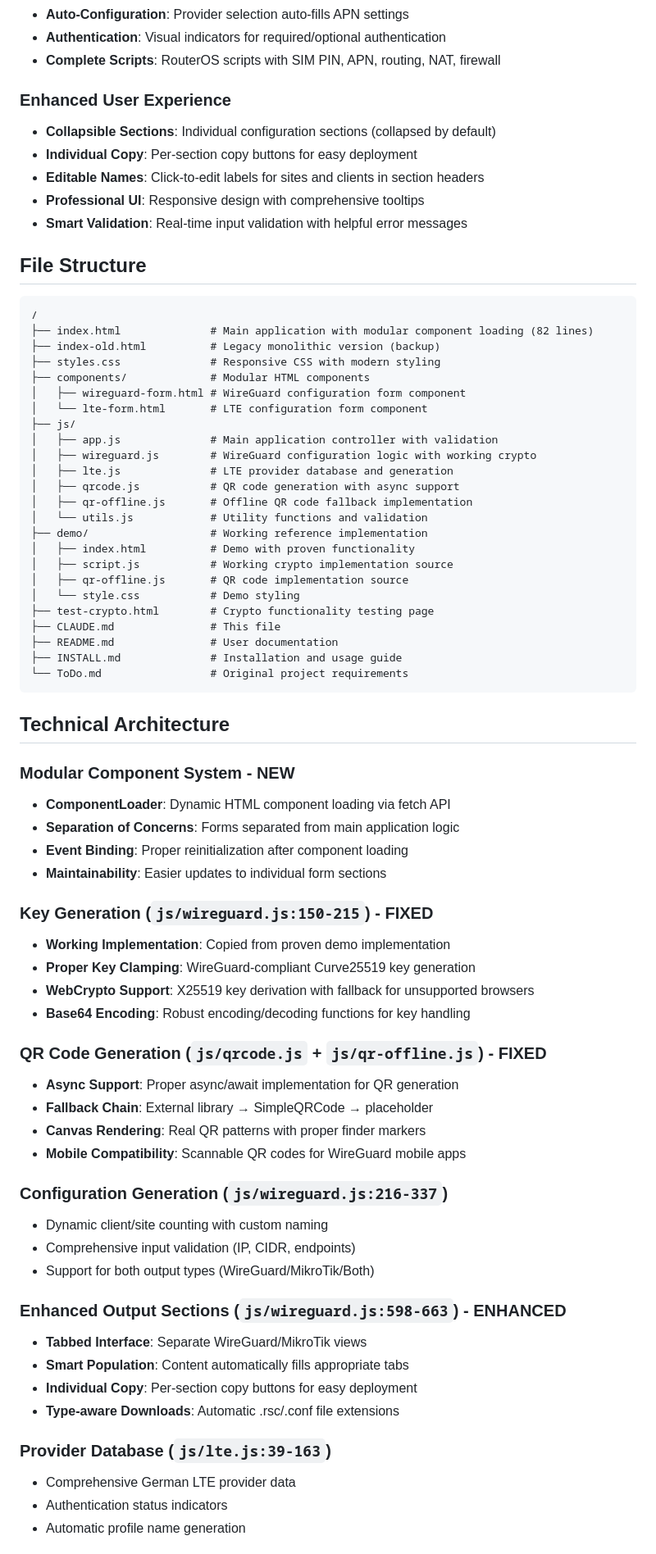
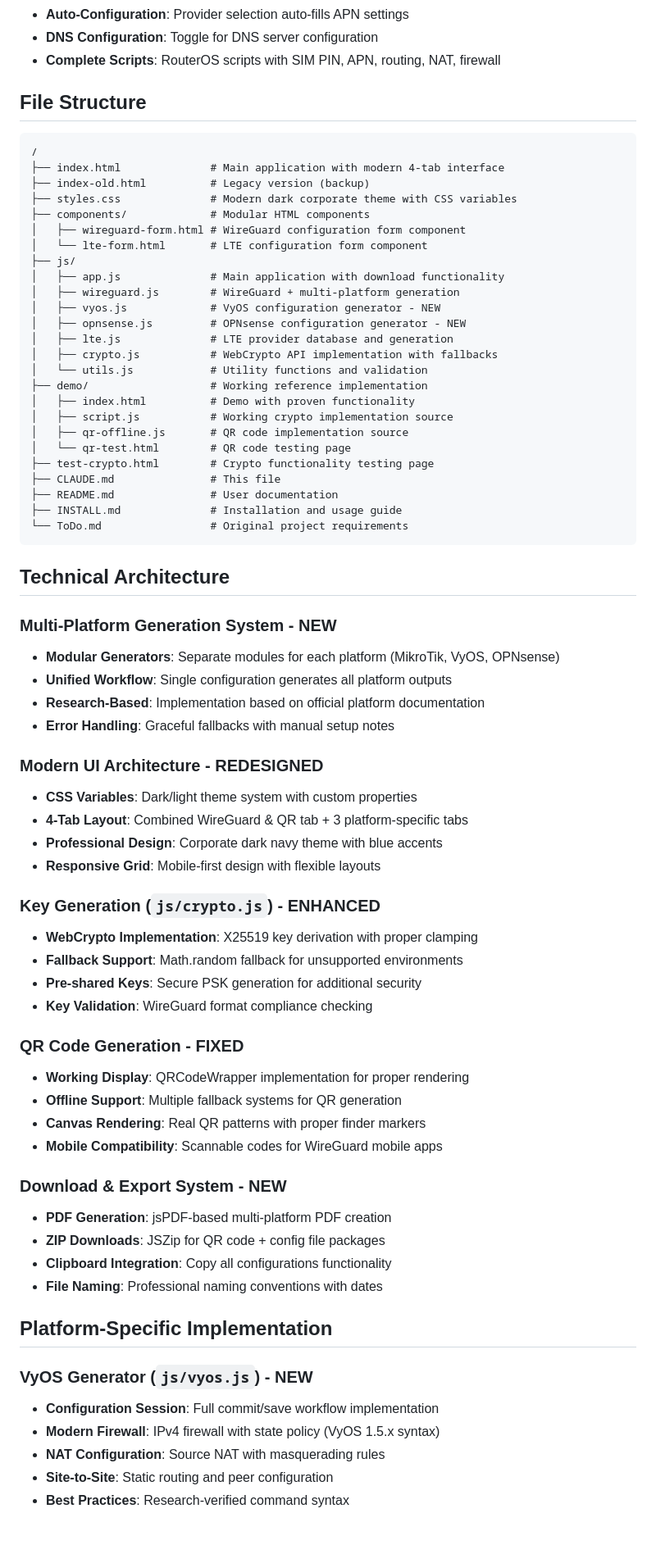
Before and after one commit to Solar-TechNick/MT-WG, a Markdown page: CLAUDE.md, the part around one of its changes. Shown at 82% size. GitHub-like rendering.

````diff
--- a/CLAUDE.md
+++ b/CLAUDE.md
@@ -42,36 +70,30 @@ This is a comprehensive web-based WireGuard VPN and LTE mobile configuration gen
 - **Auto-Configuration**: Provider selection auto-fills APN settings
-- **Authentication**: Visual indicators for required/optional authentication
+- **DNS Configuration**: Toggle for DNS server configuration
 - **Complete Scripts**: RouterOS scripts with SIM PIN, APN, routing, NAT, firewall
-
-### Enhanced User Experience
-- **Collapsible Sections**: Individual configuration sections (collapsed by default)
-- **Individual Copy**: Per-section copy buttons for easy deployment
-- **Editable Names**: Click-to-edit labels for sites and clients in section headers
-- **Professional UI**: Responsive design with comprehensive tooltips
-- **Smart Validation**: Real-time input validation with helpful error messages
 
 ## File Structure
 
 ```
 /
-├── index.html              # Main application with modular component loading (82 lines)
-├── index-old.html          # Legacy monolithic version (backup)
-├── styles.css              # Responsive CSS with modern styling
+├── index.html              # Main application with modern 4-tab interface
+├── index-old.html          # Legacy version (backup)
+├── styles.css              # Modern dark corporate theme with CSS variables
 ├── components/             # Modular HTML components
 │   ├── wireguard-form.html # WireGuard configuration form component
 │   └── lte-form.html       # LTE configuration form component
 ├── js/
-│   ├── app.js              # Main application controller with validation
-│   ├── wireguard.js        # WireGuard configuration logic with working crypto
+│   ├── app.js              # Main application with download functionality
+│   ├── wireguard.js        # WireGuard + multi-platform generation
+│   ├── vyos.js             # VyOS configuration generator - NEW
+│   ├── opnsense.js         # OPNsense configuration generator - NEW
 │   ├── lte.js              # LTE provider database and generation
-│   ├── qrcode.js           # QR code generation with async support
-│   ├── qr-offline.js       # Offline QR code fallback implementation
+│   ├── crypto.js           # WebCrypto API implementation with fallbacks
 │   └── utils.js            # Utility functions and validation
 ├── demo/                   # Working reference implementation
 │   ├── index.html          # Demo with proven functionality
 │   ├── script.js           # Working crypto implementation source
 │   ├── qr-offline.js       # QR code implementation source
-│   └── style.css           # Demo styling
+│   └── qr-test.html        # QR code testing page
 ├── test-crypto.html        # Crypto functionality testing page
 ├── CLAUDE.md               # This file
 ├── README.md               # User documentation
@@ -81,37 +103,42 @@ This is a comprehensive web-based WireGuard VPN and LTE mobile configuration gen
 
 ## Technical Architecture
 
-### Modular Component System - **NEW**
-- **ComponentLoader**: Dynamic HTML component loading via fetch API
-- **Separation of Concerns**: Forms separated from main application logic
-- **Event Binding**: Proper reinitialization after component loading
-- **Maintainability**: Easier updates to individual form sections
+### Multi-Platform Generation System - **NEW**
+- **Modular Generators**: Separate modules for each platform (MikroTik, VyOS, OPNsense)
+- **Unified Workflow**: Single configuration generates all platform outputs
+- **Research-Based**: Implementation based on official platform documentation
+- **Error Handling**: Graceful fallbacks with manual setup notes
 
-### Key Generation (`js/wireguard.js:150-215`) - **FIXED**
-- **Working Implementation**: Copied from proven demo implementation
-- **Proper Key Clamping**: WireGuard-compliant Curve25519 key generation
-- **WebCrypto Support**: X25519 key derivation with fallback for unsupported browsers
-- **Base64 Encoding**: Robust encoding/decoding functions for key handling
+### Modern UI Architecture - **REDESIGNED**
+- **CSS Variables**: Dark/light theme system with custom properties
+- **4-Tab Layout**: Combined WireGuard & QR tab + 3 platform-specific tabs
+- **Professional Design**: Corporate dark navy theme with blue accents
+- **Responsive Grid**: Mobile-first design with flexible layouts
 
-### QR Code Generation (`js/qrcode.js` + `js/qr-offline.js`) - **FIXED**
-- **Async Support**: Proper async/await implementation for QR generation
-- **Fallback Chain**: External library → SimpleQRCode → placeholder
+### Key Generation (`js/crypto.js`) - **ENHANCED**
+- **WebCrypto Implementation**: X25519 key derivation with proper clamping
+- **Fallback Support**: Math.random fallback for unsupported environments
+- **Pre-shared Keys**: Secure PSK generation for additional security
+- **Key Validation**: WireGuard format compliance checking
+
+### QR Code Generation - **FIXED**
+- **Working Display**: QRCodeWrapper implementation for proper rendering
+- **Offline Support**: Multiple fallback systems for QR generation
 - **Canvas Rendering**: Real QR patterns with proper finder markers
-- **Mobile Compatibility**: Scannable QR codes for WireGuard mobile apps
+- **Mobile Compatibility**: Scannable codes for WireGuard mobile apps
 
-### Configuration Generation (`js/wireguard.js:216-337`)
-- Dynamic client/site counting with custom naming
-- Comprehensive input validation (IP, CIDR, endpoints)
-- Support for both output types (WireGuard/MikroTik/Both)
+### Download & Export System - **NEW**
+- **PDF Generation**: jsPDF-based multi-platform PDF creation
+- **ZIP Downloads**: JSZip for QR code + config file packages
+- **Clipboard Integration**: Copy all configurations functionality
+- **File Naming**: Professional naming conventions with dates
 
-### Enhanced Output Sections (`js/wireguard.js:598-663`) - **ENHANCED**
-- **Tabbed Interface**: Separate WireGuard/MikroTik views
-- **Smart Population**: Content automatically fills appropriate tabs
-- **Individual Copy**: Per-section copy buttons for easy deployment
-- **Type-aware Downloads**: Automatic .rsc/.conf file extensions
+## Platform-Specific Implementation
 
-### Provider Database (`js/lte.js:39-163`)
-- Comprehensive German LTE provider data
-- Authentication status indicators
-- Automatic profile name generation
+### VyOS Generator (`js/vyos.js`) - **NEW**
+- **Configuration Session**: Full commit/save workflow implementation
+- **Modern Firewall**: IPv4 firewall with state policy (VyOS 1.5.x syntax)
+- **NAT Configuration**: Source NAT with masquerading rules
+- **Site-to-Site**: Static routing and peer configuration
+- **Best Practices**: Research-verified command syntax
 
````
Also changed, not shown: other parts of CLAUDE.md (+136 -90 lines).
